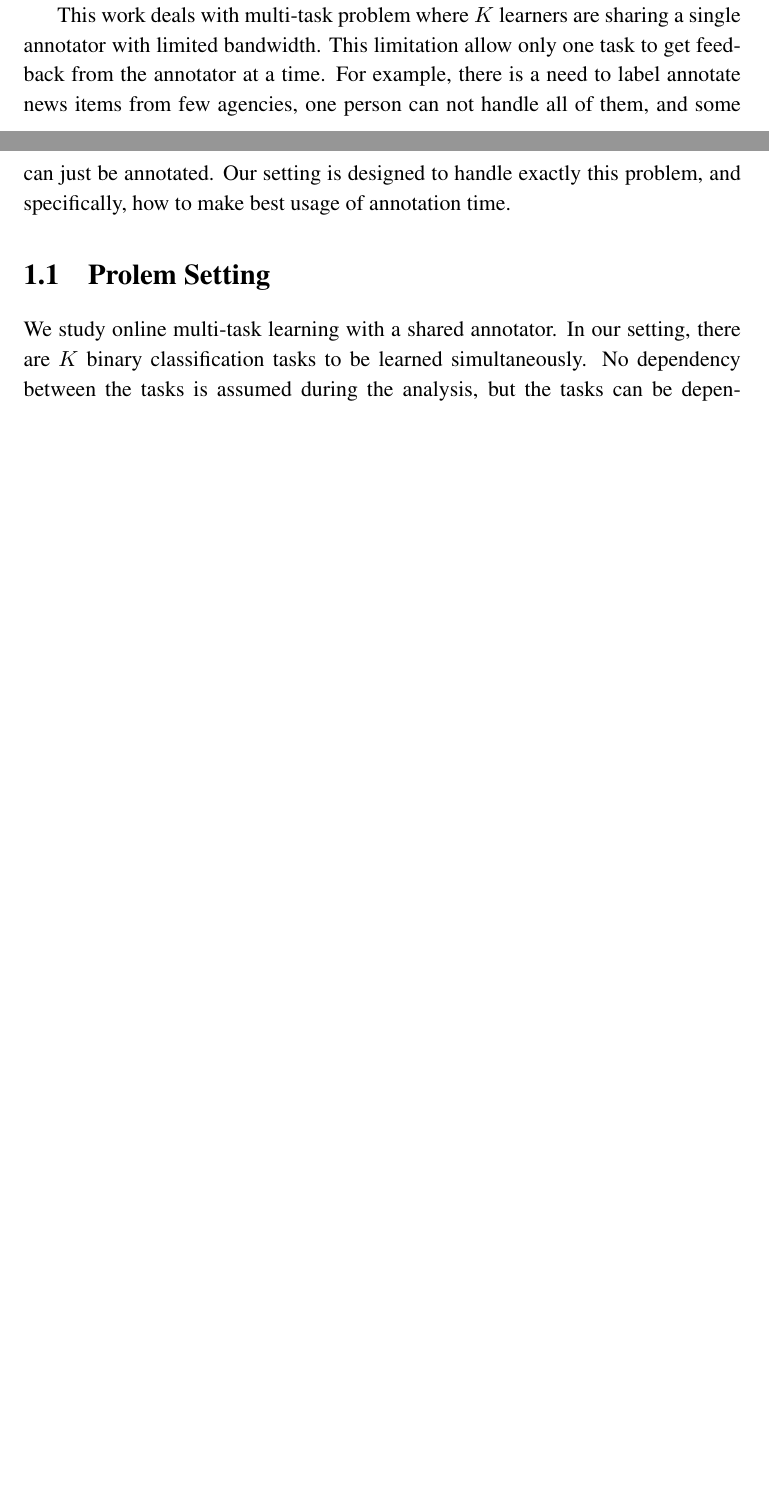
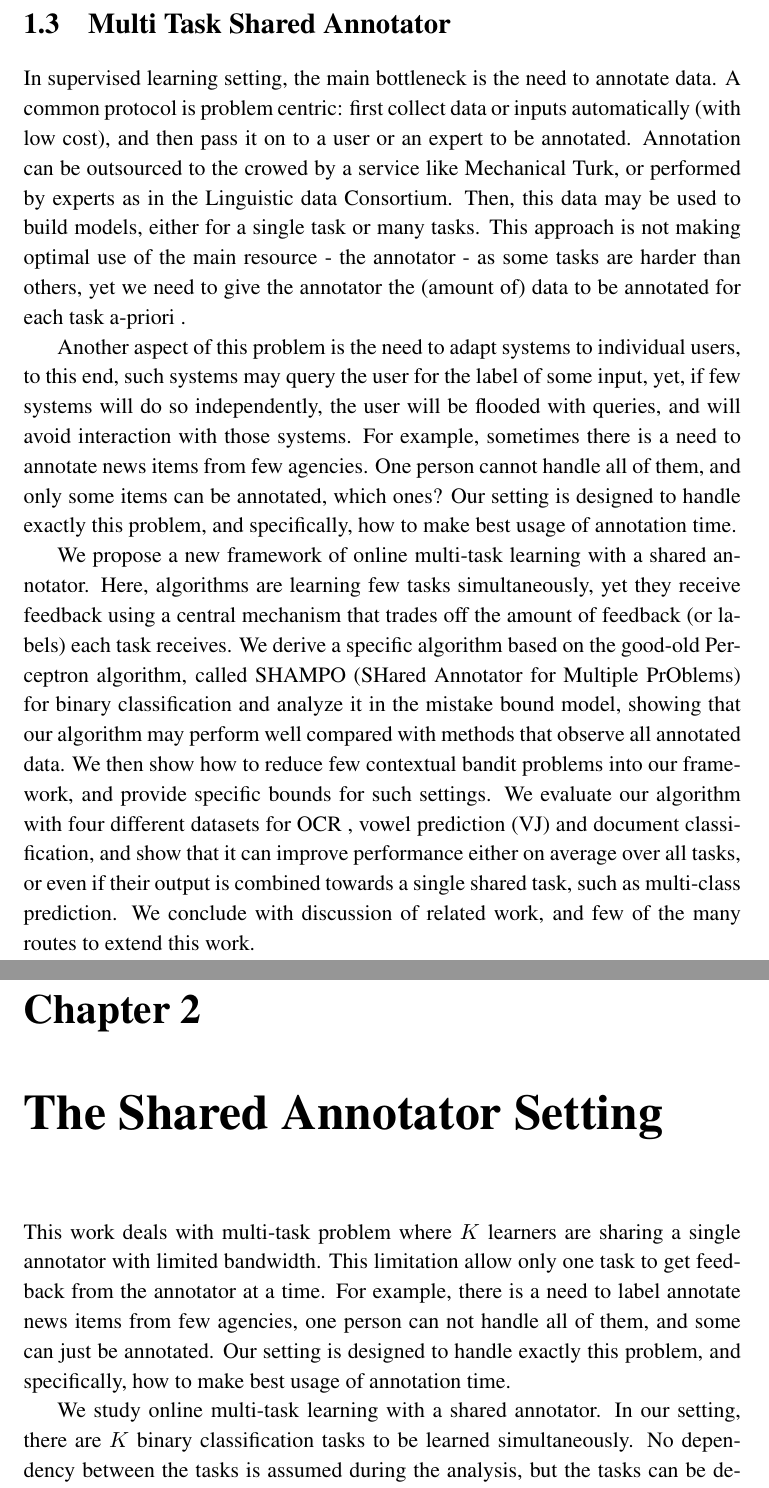
Before and after one commit to haimco10/MScThesis, a LaTeX thesis (thesis.tex, which reads SharedAnnotatorSettings.tex, introduction.tex): two parts of pages 16 and 17 of 55 before the commit and two parts of pages 17 and 18 of 57 after it, joined at a grey line, cut at the place of the change, the shorter picture padded with empty space. Compiled offline with pdfLaTeX.

Commit message:
finish introduction create problem setting chapter

```diff
--- /dev/null
+++ b/SharedAnnotatorSettings.tex
@@ -0,0 +1,14 @@
+\chapter{The Shared Annotator Setting}
+
+%\label{sec:setting}
+
+This work deals with multi-task problem where $K$ learners are sharing a single annotator with
+limited bandwidth. This limitation allow only one task to get feedback from the annotator at a time.
+For example, there is a need to label annotate news items from few agencies, one person can not
+handle all of them, and some can just be annotated.
+Our setting is designed to handle exactly this problem, and specifically, how to make best usage of
+annotation time.
+
+We study online multi-task learning with a shared annotator. In our setting, there are
+$K$  binary classification tasks to be learned simultaneously.
+No dependency between the tasks is assumed during the analysis, but the tasks can be dependent as well.
--- a/introduction.tex
+++ b/introduction.tex
@@ -72,10 +73,3 @@ so no query should be issued, or if we not sure about the prediction, hence we s
 query and update the model using the update rule an the correct label.
 This approach, that queries labels only for selected examples is called \textit{Selective sampling.}
 
-This work deals with multi-task problem where $K$ learners are sharing a single annotator with limited bandwidth. This limitation allow only one task to get feedback from the annotator at a time. For example, there is a need to label annotate news items from few agencies, one person can not handle all of them, and some can just be annotated. Our setting is designed to handle exactly this problem, and specifically, how to make best usage of annotation time.
-
-\section{Prolem Setting}
-\label{sec:setting}
-We study online multi-task learning with a shared annotator. In our setting, there are
-$K$  binary classification tasks to be learned simultaneously.
-No dependency between the tasks is assumed during the analysis, but the tasks can be dependent as well.
@@ -136,0 +79,29 @@ with the annotated input.
+\section{Multi Task Shared Annotator}
+\label{sec:selective_sampling}
+
+ In supervised learning setting, the main bottleneck is the need to annotate data. A common protocol is
+ problem centric: first collect data or inputs automatically (with low cost), and then
+ pass it on to a user or an expert to be annotated. Annotation can be outsourced to the crowed by a
+ service like Mechanical Turk, or performed by experts as in the Linguistic data Consortium. Then, this data
+ may be used to build models, either for a single task or many tasks. This approach is not making optimal
+ use of the main resource - the annotator - as some tasks are harder than others, yet we need to give the
+ annotator the (amount of) data to be annotated for each task a-priori .
+
+ Another aspect of this problem is the need to adapt systems to individual users, to this end,
+ such systems may query the user for the label of some input, yet, if few systems will do so
+ independently, the user will be flooded with queries, and will avoid interaction with those systems.
+ For example, sometimes there is a need to annotate news items from few agencies. One person cannot
+ handle all of them, and only some items can be annotated, which ones? Our setting is designed to handle
+ exactly this problem, and specifically, how to make best usage of annotation time.
+
+ We propose a new framework of online multi-task learning with a shared annotator.
+ Here, algorithms are learning few tasks simultaneously, yet they receive feedback using a central
+ mechanism that trades off the amount of feedback (or labels) each task receives. We derive a specific
+ algorithm based on the good-old Perceptron algorithm, called SHAMPO (SHared Annotator for Multiple
+ PrOblems) for binary classification and analyze it in the mistake bound model, showing that our algorithm
+ may perform well compared with methods that observe all annotated data. We then show how to reduce
+ few contextual bandit problems into our framework, and provide specific bounds for such
+settings. We evaluate our algorithm with four different datasets for OCR , vowel prediction (VJ) and
+document classification, and show that it can improve performance either on average over all tasks,
+or even if their output is combined towards a single shared task, such as multi-class prediction.
+ We conclude with discussion of related work, and few of the many routes to extend this work.
```
Also changed, not shown: thesis.tex (+1 -0 lines), SharedAnnotatorSettings.tex (52 more changed lines), introduction.tex (83 more changed lines).
